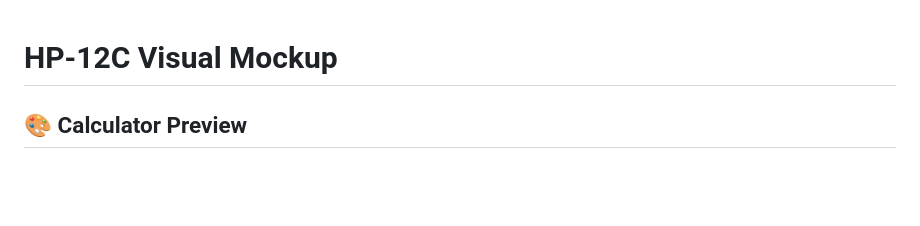
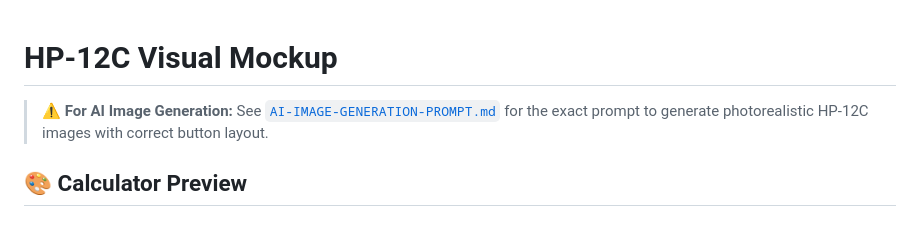
Before and after one commit to apezoo/hp-12c, a Markdown page: plans/VISUAL-MOCKUP.md, the part around the change. Rendered like a GitHub page; blank space fills up the shorter version.

```diff
--- a/plans/VISUAL-MOCKUP.md
+++ b/plans/VISUAL-MOCKUP.md
@@ -1,4 +1,6 @@
 # HP-12C Visual Mockup
+
+> **⚠️ For AI Image Generation:** See [`AI-IMAGE-GENERATION-PROMPT.md`](AI-IMAGE-GENERATION-PROMPT.md) for the exact prompt to generate photorealistic HP-12C images with correct button layout.
 
 ## 🎨 Calculator Preview
 
```
Also changed, not shown: plans/AI-IMAGE-GENERATION-PROMPT.md (added, +200 -0 lines).
